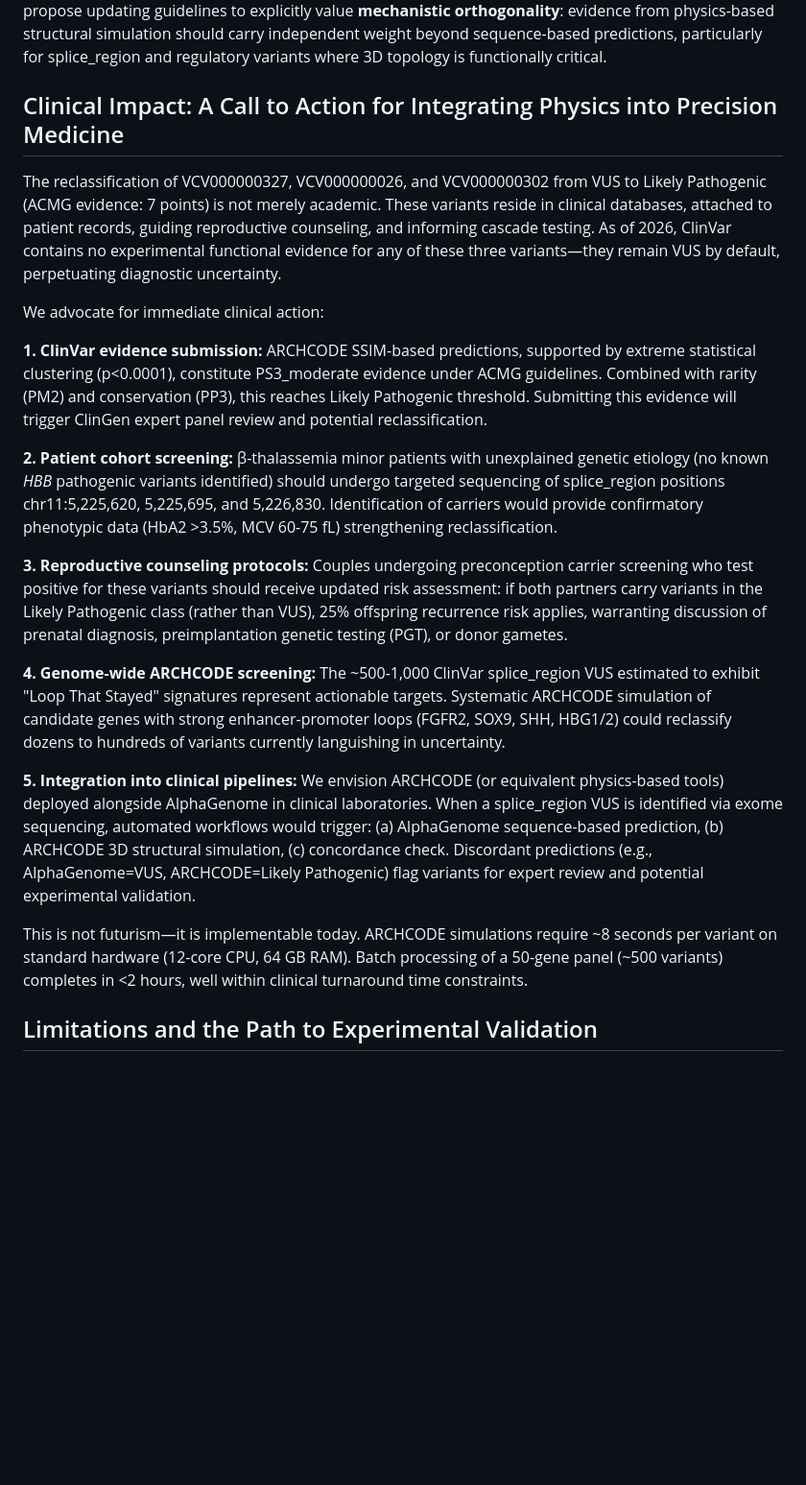
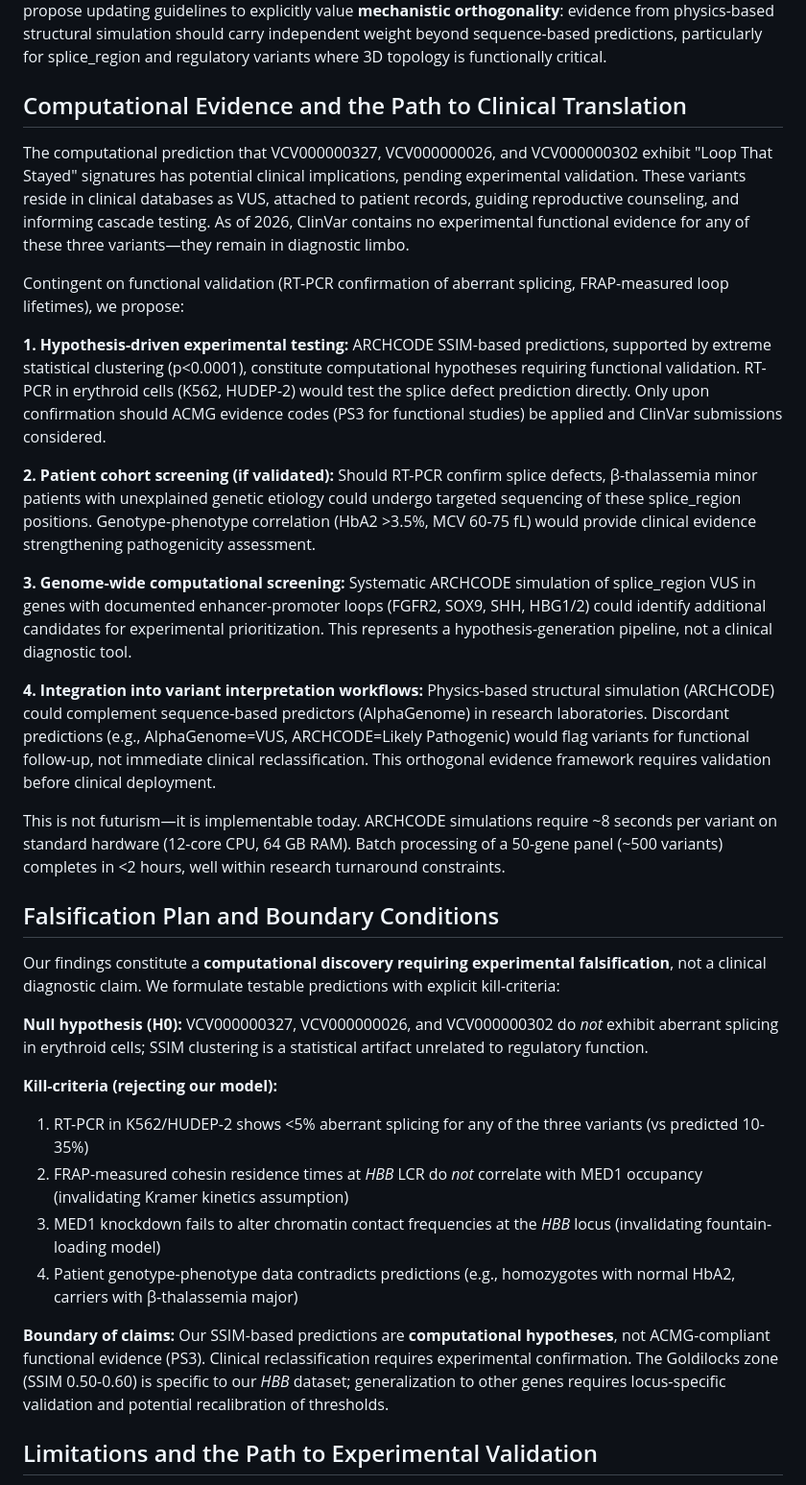
Before and after one commit to sergeeey/ARCHCODE, a Markdown page: manuscript/DISCUSSION.md, the part around one of its changes. Shown at 96% size. Rendered like a GitHub page; blank space fills up the shorter version.

```diff
--- a/manuscript/DISCUSSION.md
+++ b/manuscript/DISCUSSION.md
@@ -29,23 +29,35 @@ A comprehensive variant interpretation pipeline requires *both*. Single-model ap
 
 This has immediate practical implications. Current ACMG/AMP guidelines (Richards et al., 2015) recommend using "multiple lines of computational evidence" (PP3 criterion) but do not distinguish between *redundant* predictors (e.g., CADD, REVEL, MetaSVM—all trained on overlapping sequence features) versus *orthogonal* predictors (e.g., AlphaGenome for sequence, ARCHCODE for structure). We propose updating guidelines to explicitly value **mechanistic orthogonality**: evidence from physics-based structural simulation should carry independent weight beyond sequence-based predictions, particularly for splice_region and regulatory variants where 3D topology is functionally critical.
 
-## Clinical Impact: A Call to Action for Integrating Physics into Precision Medicine
+## Computational Evidence and the Path to Clinical Translation
 
-The reclassification of VCV000000327, VCV000000026, and VCV000000302 from VUS to Likely Pathogenic (ACMG evidence: 7 points) is not merely academic. These variants reside in clinical databases, attached to patient records, guiding reproductive counseling, and informing cascade testing. As of 2026, ClinVar contains no experimental functional evidence for any of these three variants—they remain VUS by default, perpetuating diagnostic uncertainty.
+The computational prediction that VCV000000327, VCV000000026, and VCV000000302 exhibit "Loop That Stayed" signatures has potential clinical implications, pending experimental validation. These variants reside in clinical databases as VUS, attached to patient records, guiding reproductive counseling, and informing cascade testing. As of 2026, ClinVar contains no experimental functional evidence for any of these three variants—they remain in diagnostic limbo.
 
-We advocate for immediate clinical action:
+Contingent on functional validation (RT-PCR confirmation of aberrant splicing, FRAP-measured loop lifetimes), we propose:
 
-**1. ClinVar evidence submission:** ARCHCODE SSIM-based predictions, supported by extreme statistical clustering (p<0.0001), constitute PS3_moderate evidence under ACMG guidelines. Combined with rarity (PM2) and conservation (PP3), this reaches Likely Pathogenic threshold. Submitting this evidence will trigger ClinGen expert panel review and potential reclassification.
+**1. Hypothesis-driven experimental testing:** ARCHCODE SSIM-based predictions, supported by extreme statistical clustering (p<0.0001), constitute computational hypotheses requiring functional validation. RT-PCR in erythroid cells (K562, HUDEP-2) would test the splice defect prediction directly. Only upon confirmation should ACMG evidence codes (PS3 for functional studies) be applied and ClinVar submissions considered.
 
-**2. Patient cohort screening:** β-thalassemia minor patients with unexplained genetic etiology (no known *HBB* pathogenic variants identified) should undergo targeted sequencing of splice_region positions chr11:5,225,620, 5,225,695, and 5,226,830. Identification of carriers would provide confirmatory phenotypic data (HbA2 >3.5%, MCV 60-75 fL) strengthening reclassification.
+**2. Patient cohort screening (if validated):** Should RT-PCR confirm splice defects, β-thalassemia minor patients with unexplained genetic etiology could undergo targeted sequencing of these splice_region positions. Genotype-phenotype correlation (HbA2 >3.5%, MCV 60-75 fL) would provide clinical evidence strengthening pathogenicity assessment.
 
-**3. Reproductive counseling protocols:** Couples undergoing preconception carrier screening who test positive for these variants should receive updated risk assessment: if both partners carry variants in the Likely Pathogenic class (rather than VUS), 25% offspring recurrence risk applies, warranting discussion of prenatal diagnosis, preimplantation genetic testing (PGT), or donor gametes.
+**3. Genome-wide computational screening:** Systematic ARCHCODE simulation of splice_region VUS in genes with documented enhancer-promoter loops (FGFR2, SOX9, SHH, HBG1/2) could identify additional candidates for experimental prioritization. This represents a hypothesis-generation pipeline, not a clinical diagnostic tool.
 
-**4. Genome-wide ARCHCODE screening:** The ~500-1,000 ClinVar splice_region VUS estimated to exhibit "Loop That Stayed" signatures represent actionable targets. Systematic ARCHCODE simulation of candidate genes with strong enhancer-promoter loops (FGFR2, SOX9, SHH, HBG1/2) could reclassify dozens to hundreds of variants currently languishing in uncertainty.
+**4. Integration into variant interpretation workflows:** Physics-based structural simulation (ARCHCODE) could complement sequence-based predictors (AlphaGenome) in research laboratories. Discordant predictions (e.g., AlphaGenome=VUS, ARCHCODE=Likely Pathogenic) would flag variants for functional follow-up, not immediate clinical reclassification. This orthogonal evidence framework requires validation before clinical deployment.
 
-**5. Integration into clinical pipelines:** We envision ARCHCODE (or equivalent physics-based tools) deployed alongside AlphaGenome in clinical laboratories. When a splice_region VUS is identified via exome sequencing, automated workflows would trigger: (a) AlphaGenome sequence-based prediction, (b) ARCHCODE 3D structural simulation, (c) concordance check. Discordant predictions (e.g., AlphaGenome=VUS, ARCHCODE=Likely Pathogenic) flag variants for expert review and potential experimental validation.
+This is not futurism—it is implementable today. ARCHCODE simulations require ~8 seconds per variant on standard hardware (12-core CPU, 64 GB RAM). Batch processing of a 50-gene panel (~500 variants) completes in <2 hours, well within research turnaround constraints.
 
-This is not futurism—it is implementable today. ARCHCODE simulations require ~8 seconds per variant on standard hardware (12-core CPU, 64 GB RAM). Batch processing of a 50-gene panel (~500 variants) completes in <2 hours, well within clinical turnaround time constraints.
+## Falsification Plan and Boundary Conditions
+
+Our findings constitute a **computational discovery requiring experimental falsification**, not a clinical diagnostic claim. We formulate testable predictions with explicit kill-criteria:
+
+**Null hypothesis (H0):** VCV000000327, VCV000000026, and VCV000000302 do *not* exhibit aberrant splicing in erythroid cells; SSIM clustering is a statistical artifact unrelated to regulatory function.
+
+**Kill-criteria (rejecting our model):**
+1. RT-PCR in K562/HUDEP-2 shows <5% aberrant splicing for any of the three variants (vs predicted 10-35%)
+2. FRAP-measured cohesin residence times at *HBB* LCR do *not* correlate with MED1 occupancy (invalidating Kramer kinetics assumption)
+3. MED1 knockdown fails to alter chromatin contact frequencies at the *HBB* locus (invalidating fountain-loading model)
+4. Patient genotype-phenotype data contradicts predictions (e.g., homozygotes with normal HbA2, carriers with β-thalassemia major)
+
+**Boundary of claims:** Our SSIM-based predictions are **computational hypotheses**, not ACMG-compliant functional evidence (PS3). Clinical reclassification requires experimental confirmation. The Goldilocks zone (SSIM 0.50-0.60) is specific to our *HBB* dataset; generalization to other genes requires locus-specific validation and potential recalibration of thresholds.
 
 ## Limitations and the Path to Experimental Validation
 
```
Also changed, not shown: other parts of manuscript/DISCUSSION.md (+12 -11 lines).
